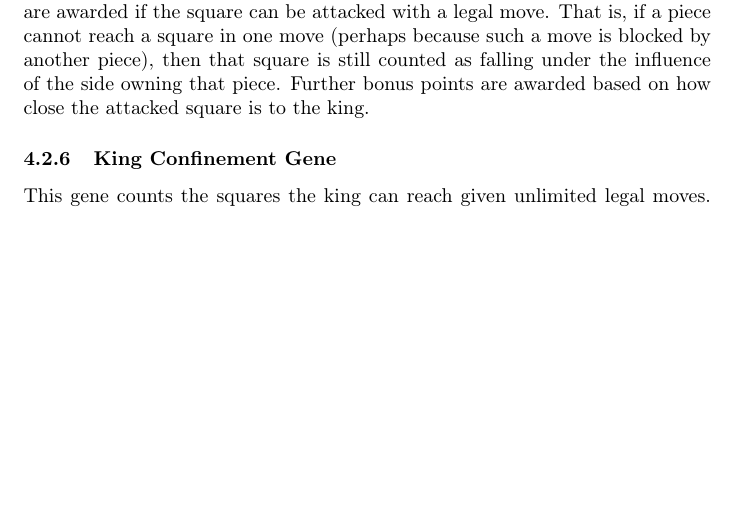
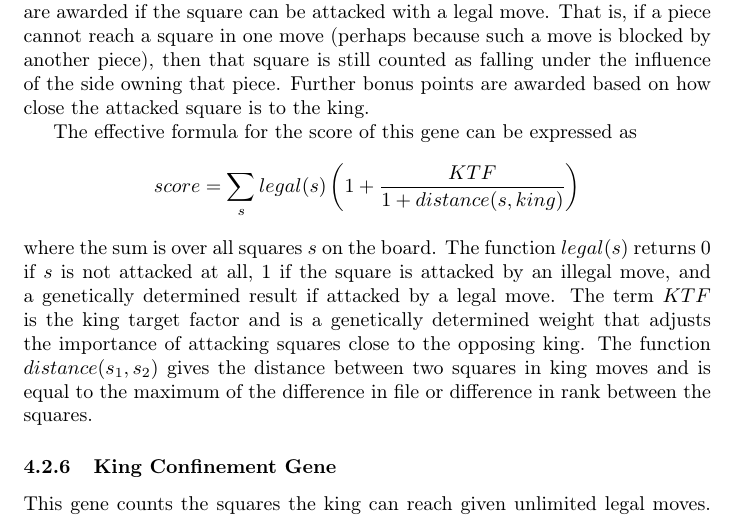
Before and after one commit to MarkZH/Genetic_Chess, a LaTeX paper (doc/reference.tex): part of page 13 of 27, cut so that both start at the same text, the shorter picture padded with empty space. Compiled offline with pdfLaTeX.

Commit message:
Add more detail to doc of Sphere of Influence Gene

```diff
--- a/doc/reference.tex
+++ b/doc/reference.tex
@@ -220,6 +220,10 @@ This gene sums the total strength (as determined by the Piece Strength Gene) of
 
 \subsubsection{Sphere of Influence Gene}
 This gene counts the number of squares attacked by all pieces. Bonus points are awarded if the square can be attacked with a legal move. That is, if a piece cannot reach a square in one move (perhaps because such a move is blocked by another piece), then that square is still counted as falling under the influence of the side owning that piece. Further bonus points are awarded based on how close the attacked square is to the king.
+
+The effective formula for the score of this gene can be expressed as
+\[score = \sum_s legal(s)\left(1+\frac{KTF}{1+distance(s,king)}\right)\]
+where the sum is over all squares \(s\) on the board. The function \(legal(s)\) returns~0 if \(s\) is not attacked at all,~1 if the square is attacked by an illegal move, and a genetically determined result if attacked by a legal move. The term \(KTF\) is the king target factor and is a genetically determined weight that adjusts the importance of attacking squares close to the opposing king. The function \(distance(s_1, s_2)\) gives the distance between two squares in king moves and is equal to the maximum of the difference in file or difference in rank between the squares.
 
 \subsubsection{King Confinement Gene}
 This gene counts the squares the king can reach given unlimited legal moves. Squares that take a larger number of moves to reach are given lower scores. Kings that are hemmed in by squares occupied by friendly pieces and squares attacked by the opponent result in a low score from this gene. This is a measure of how much room the king has to maneuver and escape. It is somewhat in opposition to the King Protection Gene.
```
Also changed, not shown: doc/reference.pdf.
